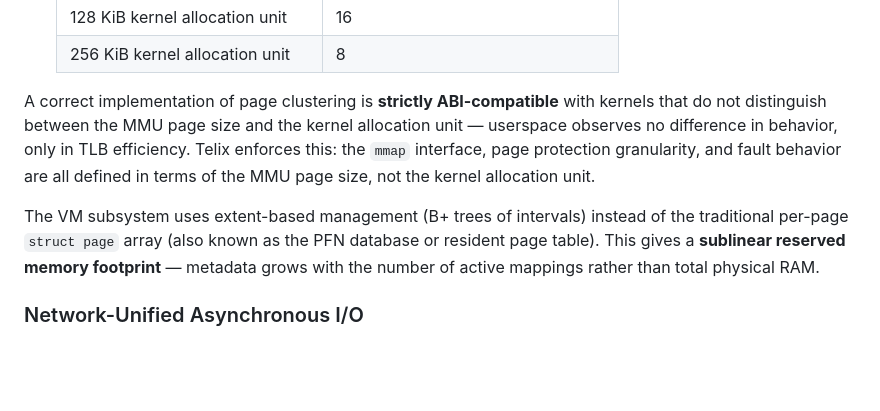
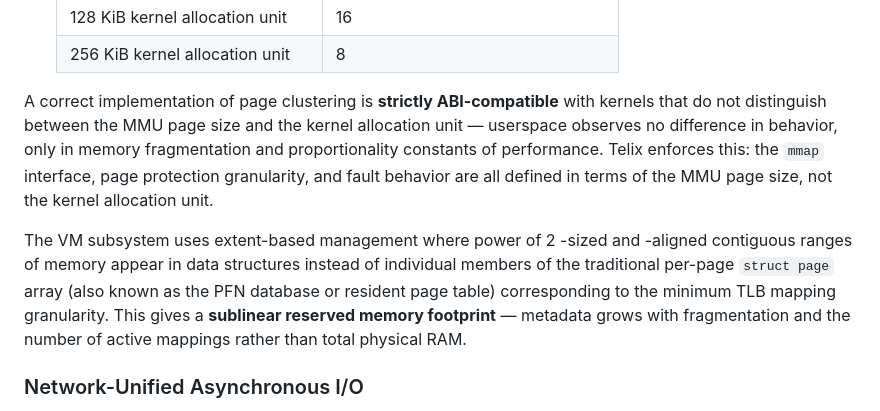
Before and after one commit to NadiaYvette/telix, a Markdown page: README.md, the part around the change. GitHub-like rendering; blank space fills up the shorter version.

Commit message:
README: refine ABI-compatibility and extent-based VM descriptions
Clarify that page clustering's observable effect is on memory fragmentation
and proportionality constants, not TLB efficiency directly. Describe extents
as power-of-2-sized and -aligned ranges replacing individual per-page records.

Co-Authored-By: Claude Opus 4.6 <noreply@anthropic.com>

```diff
--- a/README.md
+++ b/README.md
@@ -21,9 +21,9 @@ Telix's central research contribution is **page clustering** — using [Babaoğl
    | 128 KiB kernel allocation unit | 16 |
    | 256 KiB kernel allocation unit | 8 |
 
-A correct implementation of page clustering is **strictly ABI-compatible** with kernels that do not distinguish between the MMU page size and the kernel allocation unit — userspace observes no difference in behavior, only in TLB efficiency. Telix enforces this: the `mmap` interface, page protection granularity, and fault behavior are all defined in terms of the MMU page size, not the kernel allocation unit.
+A correct implementation of page clustering is **strictly ABI-compatible** with kernels that do not distinguish between the MMU page size and the kernel allocation unit — userspace observes no difference in behavior, only in memory fragmentation and proportionality constants of performance. Telix enforces this: the `mmap` interface, page protection granularity, and fault behavior are all defined in terms of the MMU page size, not the kernel allocation unit.
 
-The VM subsystem uses extent-based management (B+ trees of intervals) instead of the traditional per-page `struct page` array (also known as the PFN database or resident page table). This gives a **sublinear reserved memory footprint** — metadata grows with the number of active mappings rather than total physical RAM.
+The VM subsystem uses extent-based management where power of 2 -sized and -aligned contiguous ranges of memory appear in data structures instead of individual members of the traditional per-page `struct page` array (also known as the PFN database or resident page table) corresponding to the minimum TLB mapping granularity. This gives a **sublinear reserved memory footprint** — metadata grows with fragmentation and the number of active mappings rather than total physical RAM.
 
 ### Network-Unified Asynchronous I/O
 
```
